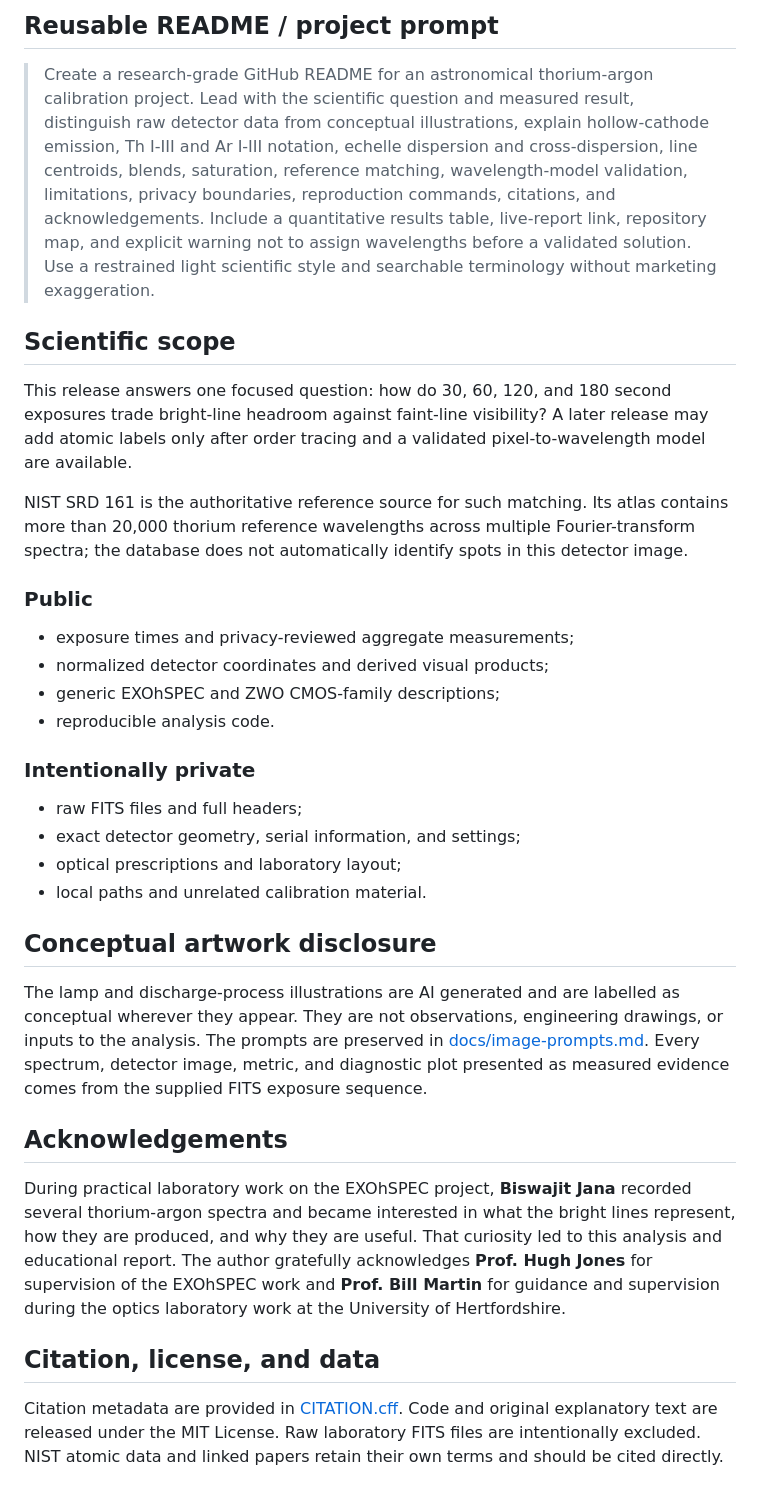
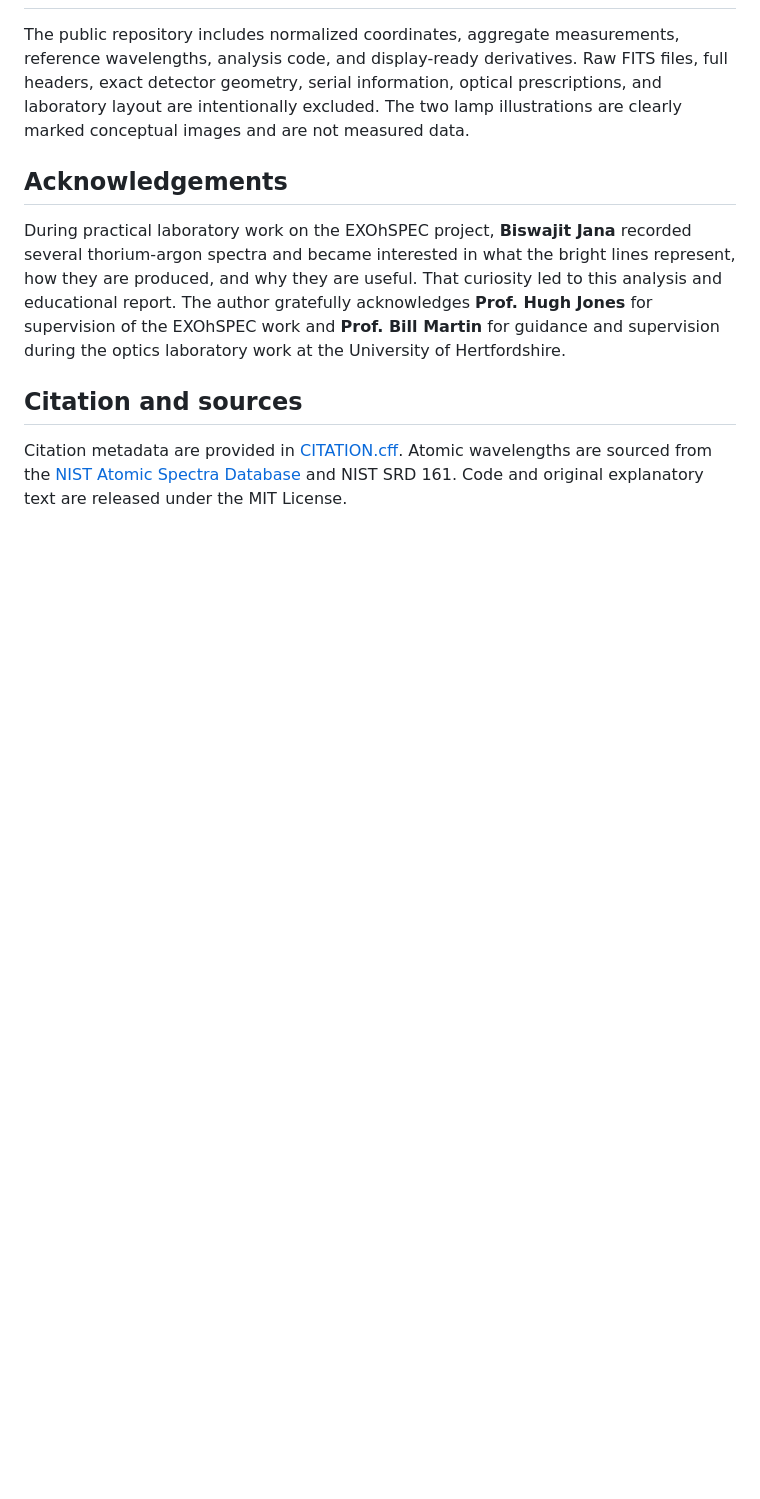
Before and after one commit to Biswajit1999/exohspec-thar-atlas, a Markdown page: README.md, the part around the change printed below. GitHub-like rendering; blank space fills up the shorter version.

```diff
--- a/README.md
+++ b/README.md
@@ -140,50 +128,8 @@ docs/                method, privacy, sources, and AI prompt disclosure
-## Reusable README / project prompt
-
-> Create a research-grade GitHub README for an astronomical thorium-argon
-> calibration project. Lead with the scientific question and measured result,
-> distinguish raw detector data from conceptual illustrations, explain
-> hollow-cathode emission, Th I-III and Ar I-III notation, echelle dispersion
-> and cross-dispersion, line centroids, blends, saturation, reference matching,
-> wavelength-model validation, limitations, privacy boundaries, reproduction
-> commands, citations, and acknowledgements. Include a quantitative results
-> table, live-report link, repository map, and explicit warning not to assign
-> wavelengths before a validated solution. Use a restrained light scientific
-> style and searchable terminology without marketing exaggeration.
-
-## Scientific scope
-
-This release answers one focused question: how do 30, 60, 120, and 180 second
-exposures trade bright-line headroom against faint-line visibility? A later
-release may add atomic labels only after order tracing and a validated
-pixel-to-wavelength model are available.
-
-NIST SRD 161 is the authoritative reference source for such matching. Its atlas
-contains more than 20,000 thorium reference wavelengths across multiple
-Fourier-transform spectra; the database does not automatically identify spots
-in this detector image.
-
-### Public
-
-- exposure times and privacy-reviewed aggregate measurements;
-- normalized detector coordinates and derived visual products;
-- generic EXOhSPEC and ZWO CMOS-family descriptions;
-- reproducible analysis code.
-
-### Intentionally private
-
-- raw FITS files and full headers;
-- exact detector geometry, serial information, and settings;
-- optical prescriptions and laboratory layout;
-- local paths and unrelated calibration material.
-
-## Conceptual artwork disclosure
-
-The lamp and discharge-process illustrations are AI generated and are labelled
-as conceptual wherever they appear. They are not observations, engineering
-drawings, or inputs to the analysis. The prompts are preserved in
-[docs/image-prompts.md](docs/image-prompts.md). Every spectrum, detector image,
-metric, and diagnostic plot presented as measured evidence comes from the
-supplied FITS exposure sequence.
+The public repository includes normalized coordinates, aggregate measurements,
+reference wavelengths, analysis code, and display-ready derivatives. Raw FITS
+files, full headers, exact detector geometry, serial information, optical
+prescriptions, and laboratory layout are intentionally excluded. The two lamp
+illustrations are clearly marked conceptual images and are not measured data.
 
 ## Acknowledgements
 
@@ -195,9 +141,9 @@ led to this analysis and educational report. The author gratefully acknowledges
 Martin** for guidance and supervision during the optics laboratory work at the
 University of Hertfordshire.
 
-## Citation, license, and data
+## Citation and sources
 
-Citation metadata are provided in [CITATION.cff](CITATION.cff). Code and original
-explanatory text are released under the MIT License. Raw laboratory FITS files
-are intentionally excluded. NIST atomic data and linked papers retain their own
-terms and should be cited directly.
+Citation metadata are provided in [CITATION.cff](CITATION.cff). Atomic
+wavelengths are sourced from the
+[NIST Atomic Spectra Database](https://physics.nist.gov/asd) and NIST SRD 161.
+Code and original explanatory text are released under the MIT License.
```
Also changed, not shown: other parts of README.md (+86 -98 lines), docs/image-prompts.md (deleted, +0 -41 lines), report/technical-report.md (+15 -8 lines), report/figures/thar-visible-reference-lines.png (added), web/assets/thar-visible-reference-lines.png (added), 7 other files.
